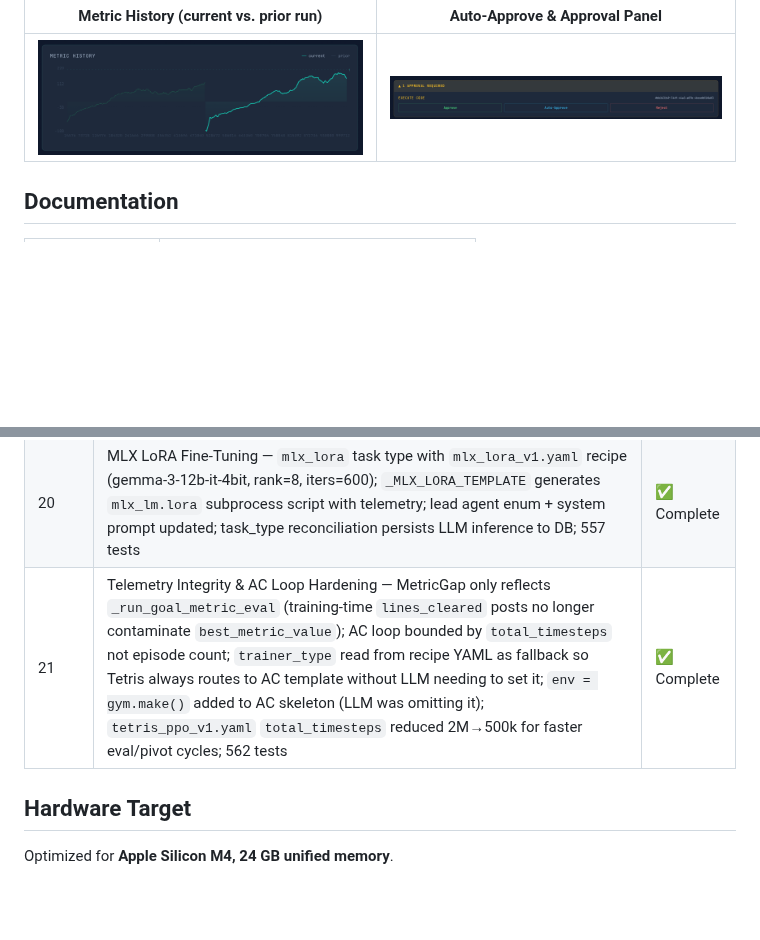
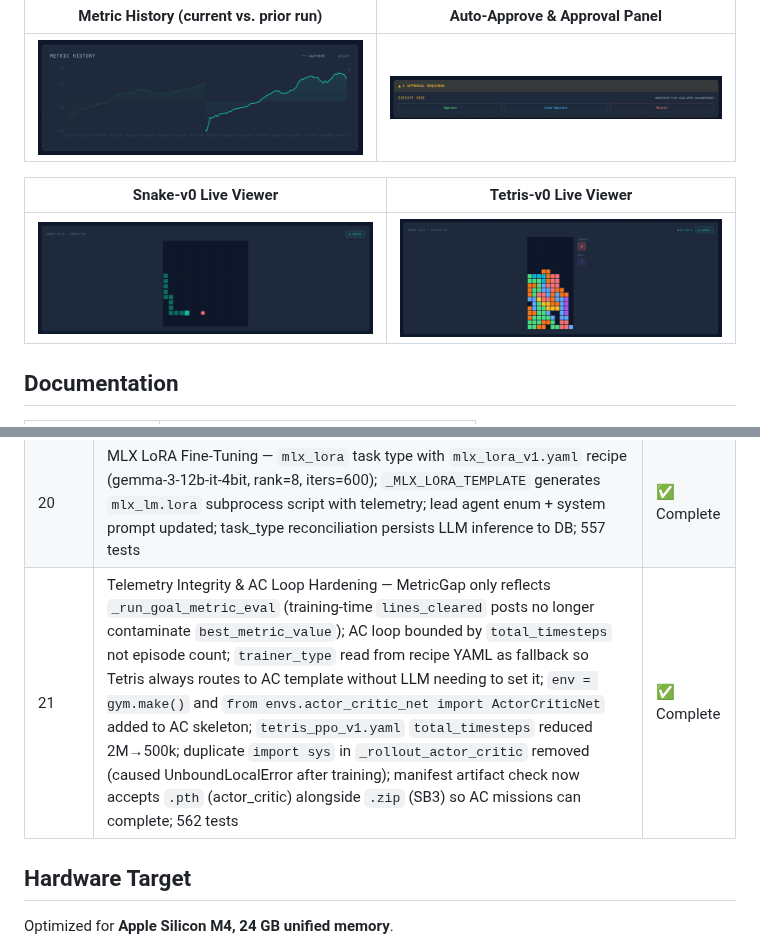
Before and after one commit to kewangpro/astra, a Markdown page: README.md, 2 parts joined by grey strips. Rendered like a GitHub page; pictures changed too: docs/screenshots/snake_viewer.png (added), docs/screenshots/tetris_viewer.png (added); blank space fills up the shorter version.

```diff
--- a/README.md
+++ b/README.md
@@ -30,6 +30,10 @@ ASTRA is an AI agent system that orchestrates end-to-end ML/RL training autonomo
 | Metric History (current vs. prior run) | Auto-Approve & Approval Panel |
 |---|---|
 | ![Metric History chart showing bright current run over muted prior runs](docs/screenshots/metric_history.png) | ![Approval panel with Auto-Approve button and safety verdict card](docs/screenshots/approval_panel.png) |
+
+| Snake-v0 Live Viewer | Tetris-v0 Live Viewer |
+|---|---|
+| ![Snake-v0 agent playing live in the mission HUD — grid canvas with head, body, and food rendered in real time](docs/screenshots/snake_viewer.png) | ![Tetris-v0 agent playing live in the mission HUD — board canvas with piece colors and line-clear highlights](docs/screenshots/tetris_viewer.png) |
 
 ## Documentation
 
@@ -128,7 +132,7 @@ make ports  # show port status for all services
 | 18 | Hardcode Removal — all training knobs (`total_timesteps`, `telemetry_interval`, `replay_buffer_size`, `batch_size`, `gamma`, `epsilon_*`, `ac_telemetry_interval`, `eval_episodes`) driven from recipe `hyperparameters:`; recipes restructured (`sft_llama_lora_v1` flat `hyperparameters:` block); 9 stale crystallized recipes deleted; 533 tests | ✅ Complete |
 | 19 | Snake Feature Obs + Recipe-Driven Defaults — `obs_type=features` adds 25D compact observation; `snake_ppo_v1.yaml` v2 with `max_steps=2000` + food-dominant rewards; `_resolve_env_kwargs` / `_resolve_hyperparams` load canonical recipe YAML per env_id/task_type; `_snake_viewer_grid` reads env state for canvas renderer (fixes garbled output with `obs_type=features`); `_run_goal_metric_eval` passes `env_kwargs` to `gym.make` (fixes food_eaten always 0 due to obs shape mismatch); 552 tests | ✅ Complete |
 | 20 | MLX LoRA Fine-Tuning — `mlx_lora` task type with `mlx_lora_v1.yaml` recipe (gemma-3-12b-it-4bit, rank=8, iters=600); `_MLX_LORA_TEMPLATE` generates `mlx_lm.lora` subprocess script with telemetry; lead agent enum + system prompt updated; task_type reconciliation persists LLM inference to DB; 557 tests | ✅ Complete |
-| 21 | Telemetry Integrity & AC Loop Hardening — MetricGap only reflects `_run_goal_metric_eval` (training-time `lines_cleared` posts no longer contaminate `best_metric_value`); AC loop bounded by `total_timesteps` not episode count; `trainer_type` read from recipe YAML as fallback so Tetris always routes to AC template without LLM needing to set it; `env = gym.make()` added to AC skeleton (LLM was omitting it); `tetris_ppo_v1.yaml` `total_timesteps` reduced 2M→500k for faster eval/pivot cycles; 562 tests | ✅ Complete |
+| 21 | Telemetry Integrity & AC Loop Hardening — MetricGap only reflects `_run_goal_metric_eval` (training-time `lines_cleared` posts no longer contaminate `best_metric_value`); AC loop bounded by `total_timesteps` not episode count; `trainer_type` read from recipe YAML as fallback so Tetris always routes to AC template without LLM needing to set it; `env = gym.make()` and `from envs.actor_critic_net import ActorCriticNet` added to AC skeleton; `tetris_ppo_v1.yaml` `total_timesteps` reduced 2M→500k; duplicate `import sys` in `_rollout_actor_critic` removed (caused UnboundLocalError after training); manifest artifact check now accepts `.pth` (actor_critic) alongside `.zip` (SB3) so AC missions can complete; 562 tests | ✅ Complete |
 
 ## Hardware Target
 
```
Also changed, not shown: docs/IMPLEMENT.md (+11 -0 lines).
